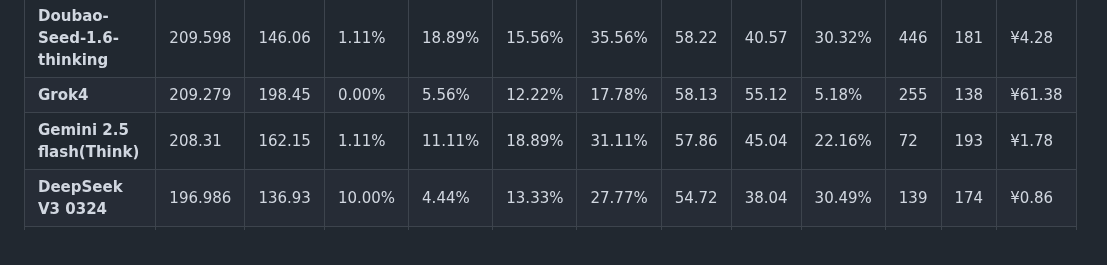
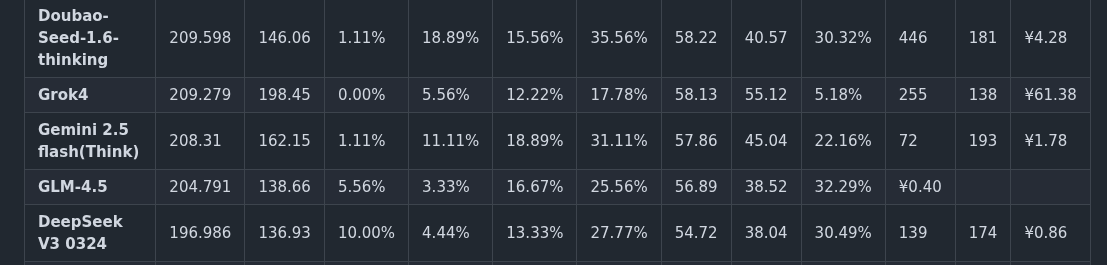
Before and after one commit to llm2014/llm_benchmark, a Markdown page: code/README.md, the part around one of its changes. Rendered like a GitHub page.

```diff
--- a/code/README.md
+++ b/code/README.md
@@ -53,6 +53,7 @@
 | **Doubao-Seed-1.6-thinking** | 209.598  | 146.06   | 1.11%    | 18.89%   | 15.56%  | 35.56%  | 58.22    | 40.57    | 30.32%   | 446         | 181       | ¥4.28     |
 | **Grok4**                    |	209.279	|198.45 	 |0.00%	    |5.56%	   |12.22%	 |17.78%	 |58.13 	  |55.12 	   |5.18%	    |255	        |138	      |¥61.38     |
 | **Gemini 2.5 flash(Think)**  | 208.31   | 162.15   | 1.11%    | 11.11%   | 18.89%  | 31.11%  | 57.86    | 45.04    | 22.16%   | 72          | 193       | ¥1.78     |
+| **GLM-4.5**                 | 204.791 | 138.66 | 5.56% | 3.33% | 16.67% | 25.56% | 56.89 | 38.52 | 32.29% | ¥0.40 |
 | **DeepSeek V3 0324**         | 196.986  | 136.93   | 10.00%   | 4.44%    | 13.33%  | 27.77%  | 54.72    | 38.04    | 30.49%   | 139         | 174       | ¥0.86     |
 | **OpenAI GPT-4o 0326**       | 181.5    | 136.15   | 22.22%   | 4.44%    | 7.78%   | 34.44%  | 50.42    | 37.82    | 24.99%   | 11          | 141       | ¥4.47     |
 | **kimi-k2-0711-preview** _**2_|	178.24 	|97.71 	   |5.56%	    |7.78%	   |18.89%	 |32.23%	 |49.51 	  |27.14 	   |45.18%	  |114	        |161	      |¥0.83      |
```
Also changed, not shown: other parts of code/README.md (+1 -1 lines).
